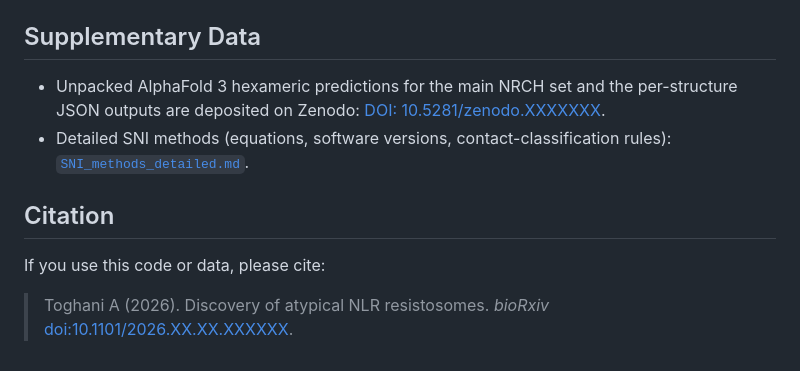
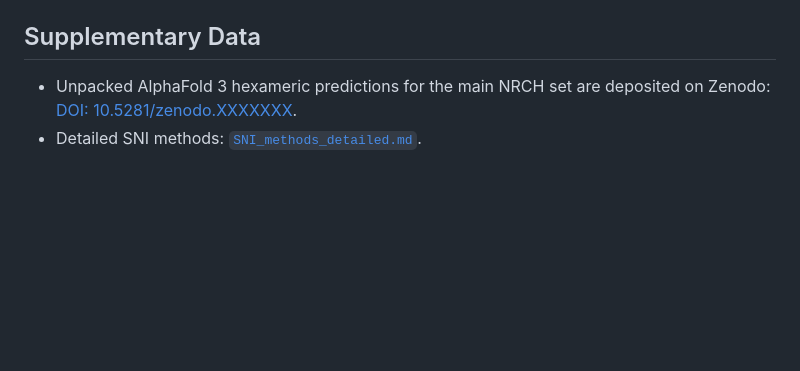
Before and after one commit to amiralito/SolNRCH_foldome, a Markdown page: README.md, the part around the change. GitHub-like rendering; blank space fills up the shorter version.

```diff
--- a/README.md
+++ b/README.md
@@ -127,11 +127,5 @@ install.packages("svglite")
 
 ## Supplementary Data
 
-- Unpacked AlphaFold 3 hexameric predictions for the main NRCH set and the per-structure JSON outputs are deposited on Zenodo: [DOI: 10.5281/zenodo.XXXXXXX](https://doi.org/10.5281/zenodo.XXXXXXX).
-- Detailed SNI methods (equations, software versions, contact-classification rules): [`SNI_methods_detailed.md`](SNI_methods_detailed.md).
-
-## Citation
-
-If you use this code or data, please cite:
-
-> Toghani A (2026). Discovery of atypical NLR resistosomes. *bioRxiv* [doi:10.1101/2026.XX.XX.XXXXXX](https://doi.org/10.1101/2026.XX.XX.XXXXXX).
+- Unpacked AlphaFold 3 hexameric predictions for the main NRCH set are deposited on Zenodo: [DOI: 10.5281/zenodo.XXXXXXX](https://doi.org/10.5281/zenodo.XXXXXXX).
+- Detailed SNI methods: [`SNI_methods_detailed.md`](SNI_methods_detailed.md).
```
